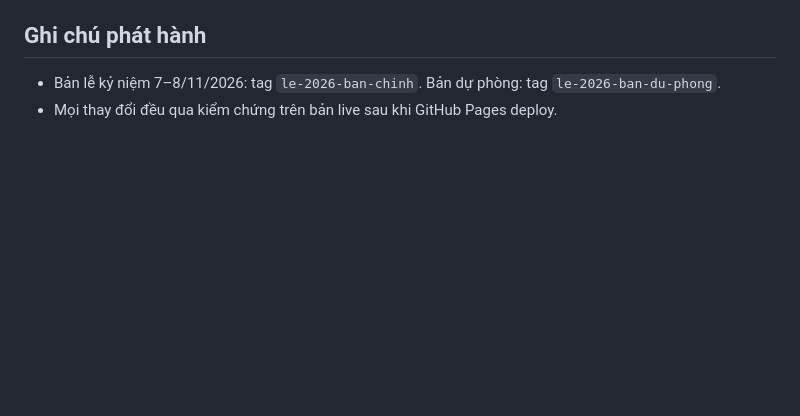
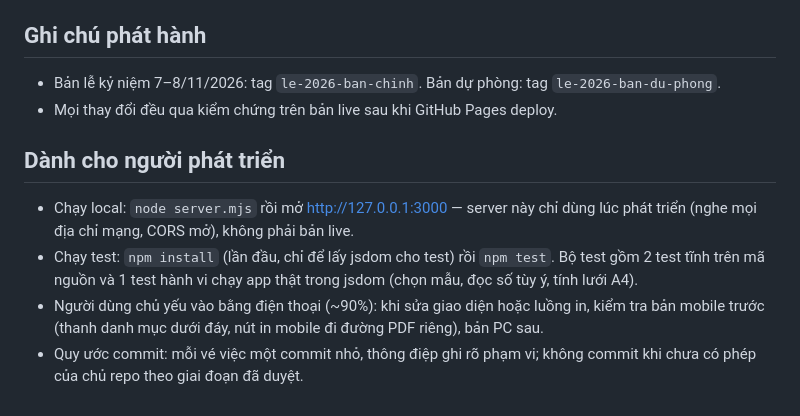
Before and after one commit to hoangvandat8679-dot/RaiRaiTei-Queue-Ticket, a Markdown page: README.md, the part around the change. GitHub-like rendering; blank space fills up the shorter version.

Commit message:
docs(repo): CHANGELOG, README dev section, architecture reality note (GD1 1.3)

```diff
--- a/README.md
+++ b/README.md
@@ -39,3 +39,10 @@ node test-sprint8-cropmarks.mjs
 
 - Bản lễ kỷ niệm 7–8/11/2026: tag `le-2026-ban-chinh`. Bản dự phòng: tag `le-2026-ban-du-phong`.
 - Mọi thay đổi đều qua kiểm chứng trên bản live sau khi GitHub Pages deploy.
+
+## Dành cho người phát triển
+
+- Chạy local: `node server.mjs` rồi mở http://127.0.0.1:3000 — server này chỉ dùng lúc phát triển (nghe mọi địa chỉ mạng, CORS mở), không phải bản live.
+- Chạy test: `npm install` (lần đầu, chỉ để lấy jsdom cho test) rồi `npm test`. Bộ test gồm 2 test tĩnh trên mã nguồn và 1 test hành vi chạy app thật trong jsdom (chọn mẫu, đọc số tùy ý, tính lưới A4).
+- Người dùng chủ yếu vào bằng điện thoại (~90%): khi sửa giao diện hoặc luồng in, kiểm tra bản mobile trước (thanh danh mục dưới đáy, nút in mobile đi đường PDF riêng), bản PC sau.
+- Quy ước commit: mỗi vé việc một commit nhỏ, thông điệp ghi rõ phạm vi; không commit khi chưa có phép của chủ repo theo giai đoạn đã duyệt.
```
Also changed, not shown: CHANGELOG.md (added, +11 -0 lines), Work/architecture.md (+2 -0 lines).
